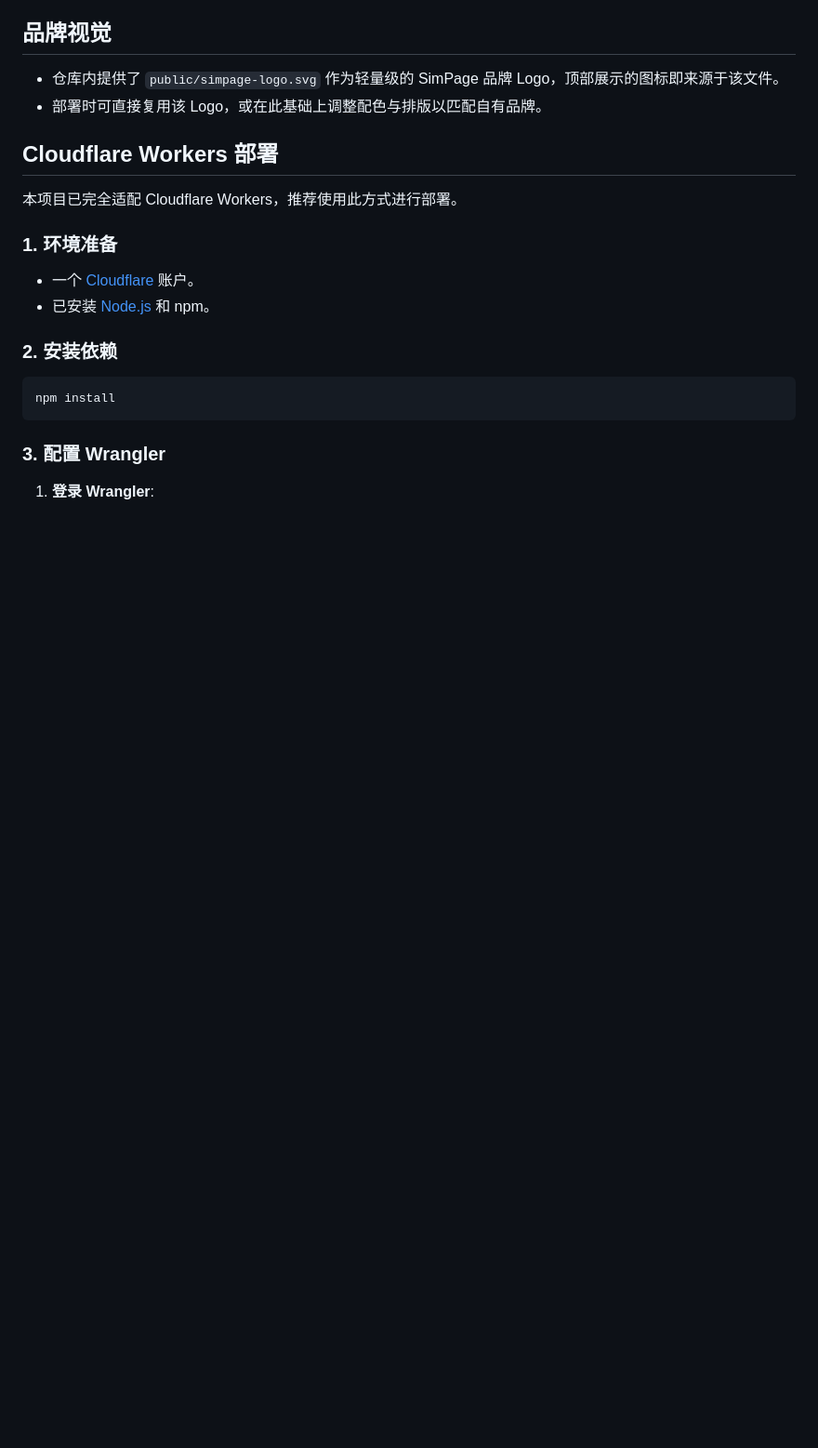
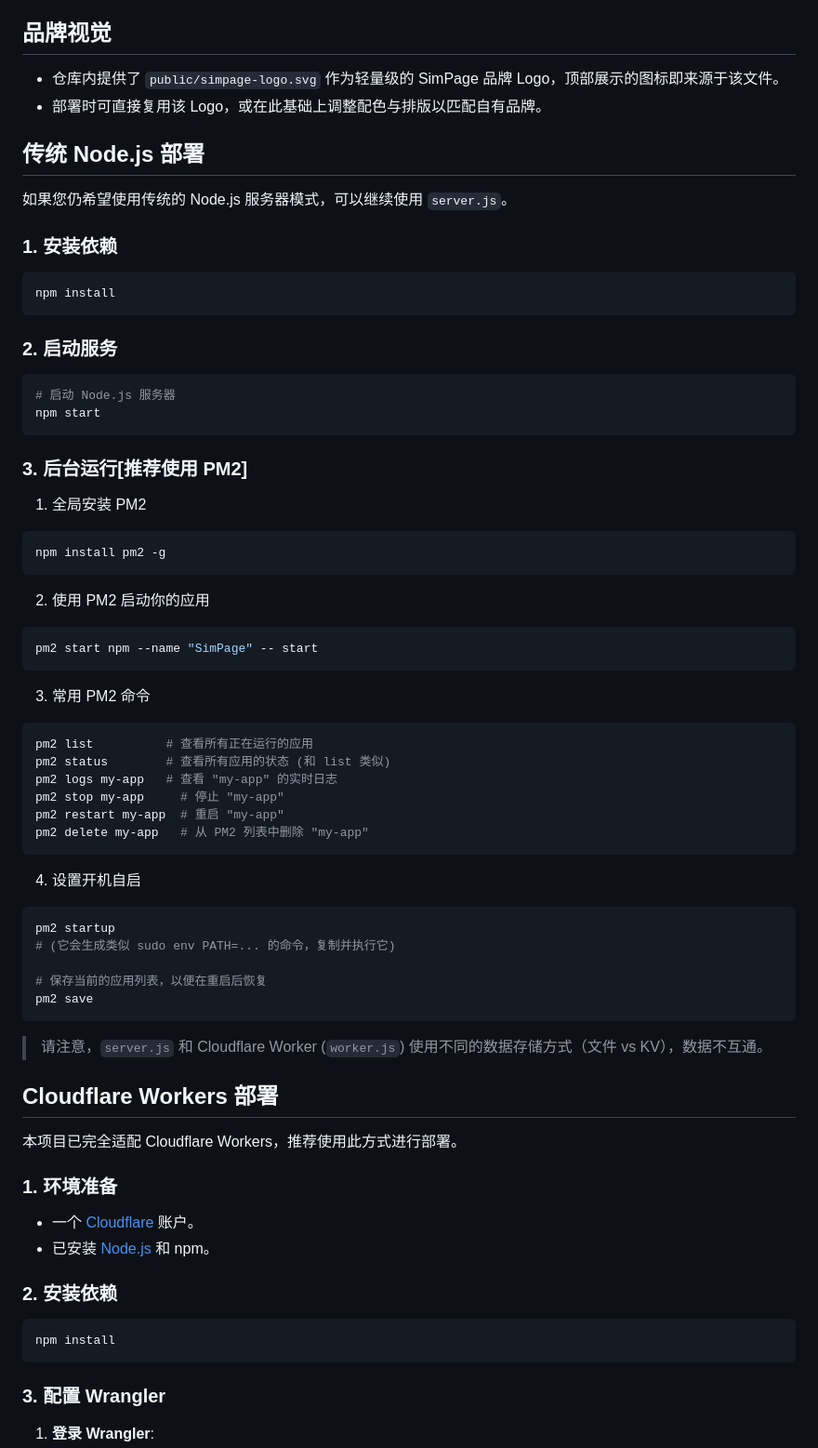
Before and after one commit to loveyyp1314/SimPage, a Markdown page: README.md, the part around one of its changes. Shown at 93% size. Rendered like a GitHub page; blank space fills up the shorter version.

````diff
--- a/README.md
+++ b/README.md
@@ -22,6 +22,58 @@
 
 - 仓库内提供了 `public/simpage-logo.svg` 作为轻量级的 SimPage 品牌 Logo，顶部展示的图标即来源于该文件。
 - 部署时可直接复用该 Logo，或在此基础上调整配色与排版以匹配自有品牌。
+
+## 传统 Node.js 部署
+
+如果您仍希望使用传统的 Node.js 服务器模式，可以继续使用 `server.js`。
+
+### 1. 安装依赖
+
+```bash
+npm install
+```
+### 2. 启动服务
+
+```bash
+# 启动 Node.js 服务器
+npm start
+```
+### 3. 后台运行[推荐使用 PM2]
+
+1. 全局安装 PM2
+
+```bash
+npm install pm2 -g
+```
+2. 使用 PM2 启动你的应用
+
+```bash
+pm2 start npm --name "SimPage" -- start
+```
+
+3. 常用 PM2 命令
+
+```bash
+pm2 list          # 查看所有正在运行的应用
+pm2 status        # 查看所有应用的状态 (和 list 类似)
+pm2 logs my-app   # 查看 "my-app" 的实时日志
+pm2 stop my-app     # 停止 "my-app"
+pm2 restart my-app  # 重启 "my-app"
+pm2 delete my-app   # 从 PM2 列表中删除 "my-app"
+```
+
+4. 设置开机自启
+
+```bash
+pm2 startup
+# (它会生成类似 sudo env PATH=... 的命令，复制并执行它)
+
+# 保存当前的应用列表，以便在重启后恢复
+pm2 save
+```
+
+> 请注意，`server.js` 和 Cloudflare Worker (`worker.js`) 使用不同的数据存储方式（文件 vs KV），数据不互通。
+
 
 ## Cloudflare Workers 部署
 
````
Also changed, not shown: other parts of README.md (+0 -11 lines).
